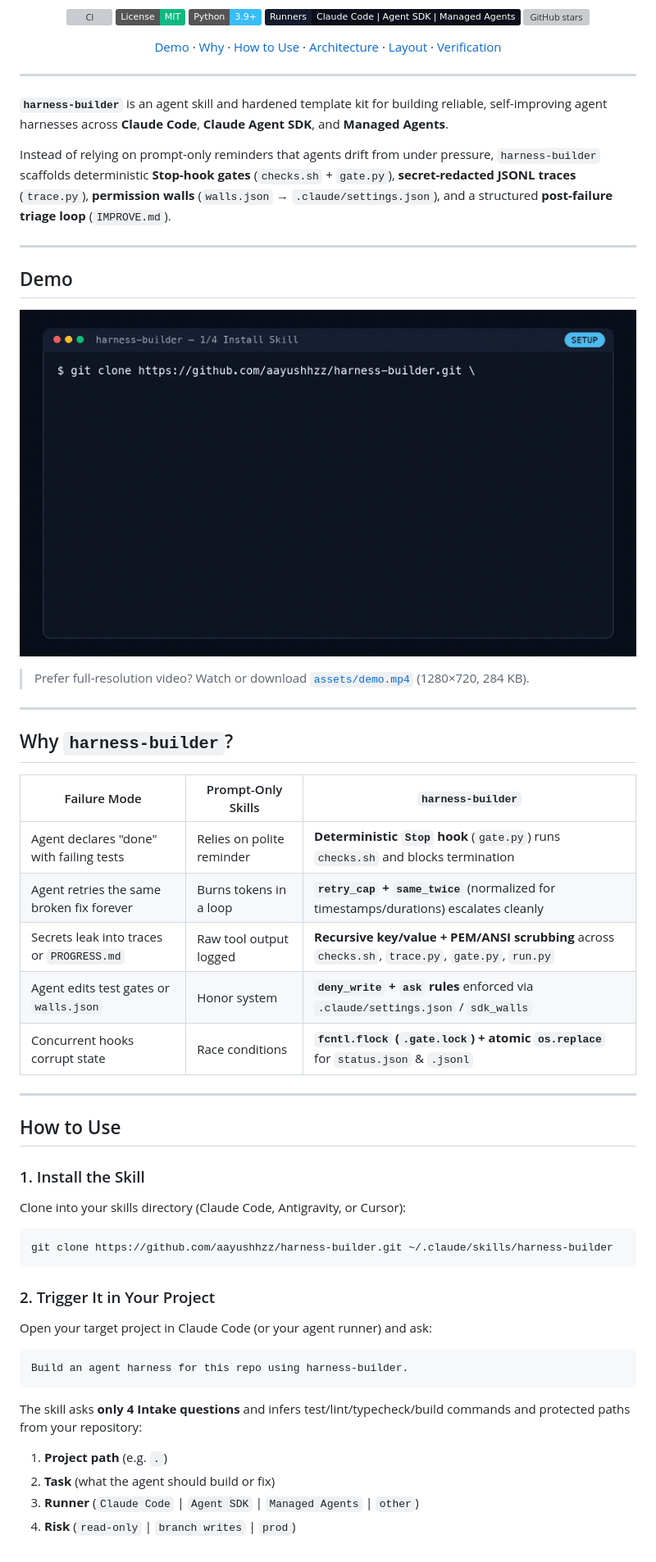
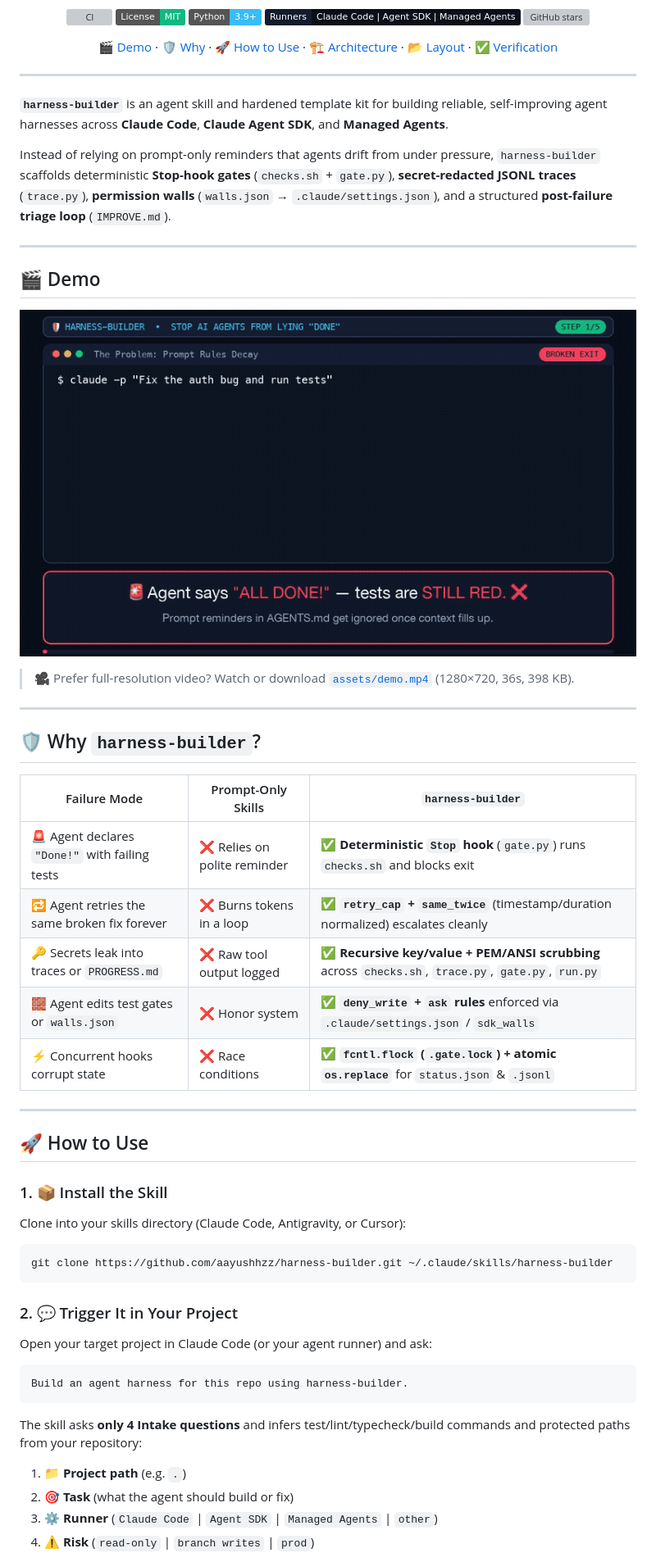
Before and after one commit to aayushhzz/harness-builder, a Markdown page: README.md, the part around one of its changes. Shown at 82% size. GitHub-like rendering; pictures changed too: assets/demo.gif; badges without logos; grey boxes are pictures that could not be loaded.

Commit message:
Upgrade demo video with slower pacing, big captions, and emojis across video and README

````diff
--- a/README.md
+++ b/README.md
@@ -11,12 +11,12 @@
 </p>
 
 <p align="center">
-  <a href="#demo">Demo</a> ·
-  <a href="#why-harness-builder">Why</a> ·
-  <a href="#how-to-use">How to Use</a> ·
-  <a href="#architecture">Architecture</a> ·
-  <a href="#repository-layout">Layout</a> ·
-  <a href="#verification">Verification</a>
+  <a href="#-demo">🎬 Demo</a> ·
+  <a href="#️-why-harness-builder">🛡️ Why</a> ·
+  <a href="#-how-to-use">🚀 How to Use</a> ·
+  <a href="#️-architecture">🏗️ Architecture</a> ·
+  <a href="#-repository-layout">📂 Layout</a> ·
+  <a href="#-verification">✅ Verification</a>
 </p>
 
 ---
@@ -27,31 +27,31 @@ Instead of relying on prompt-only reminders that agents drift from under pressur
 
 ---
 
-## Demo
+## 🎬 Demo
 
 <p align="center">
   <img src="assets/demo.gif" alt="harness-builder live demo" width="800" />
 </p>
 
-> Prefer full-resolution video? Watch or download [`assets/demo.mp4`](assets/demo.mp4) (1280×720, 284 KB).
+> 🎥 Prefer full-resolution video? Watch or download [`assets/demo.mp4`](assets/demo.mp4) (1280×720, 36s, 398 KB).
 
 ---
 
-## Why `harness-builder`?
+## 🛡️ Why `harness-builder`?
 
 | Failure Mode | Prompt-Only Skills | `harness-builder` |
 |---|---|---|
-| Agent declares "done" with failing tests | Relies on polite reminder | **Deterministic `Stop` hook** (`gate.py`) runs `checks.sh` and blocks termination |
-| Agent retries the same broken fix forever | Burns tokens in a loop | **`retry_cap` + `same_twice`** (normalized for timestamps/durations) escalates cleanly |
-| Secrets leak into traces or `PROGRESS.md` | Raw tool output logged | **Recursive key/value + PEM/ANSI scrubbing** across `checks.sh`, `trace.py`, `gate.py`, `run.py` |
-| Agent edits test gates or `walls.json` | Honor system | **`deny_write` + `ask` rules** enforced via `.claude/settings.json` / `sdk_walls` |
-| Concurrent hooks corrupt state | Race conditions | **`fcntl.flock` (`.gate.lock`) + atomic `os.replace`** for `status.json` & `.jsonl` |
+| 🚨 Agent declares `"Done!"` with failing tests | ❌ Relies on polite reminder | ✅ **Deterministic `Stop` hook** (`gate.py`) runs `checks.sh` and blocks exit |
+| 🔁 Agent retries the same broken fix forever | ❌ Burns tokens in a loop | ✅ **`retry_cap` + `same_twice`** (timestamp/duration normalized) escalates cleanly |
+| 🔑 Secrets leak into traces or `PROGRESS.md` | ❌ Raw tool output logged | ✅ **Recursive key/value + PEM/ANSI scrubbing** across `checks.sh`, `trace.py`, `gate.py`, `run.py` |
+| 🧱 Agent edits test gates or `walls.json` | ❌ Honor system | ✅ **`deny_write` + `ask` rules** enforced via `.claude/settings.json` / `sdk_walls` |
+| ⚡ Concurrent hooks corrupt state | ❌ Race conditions | ✅ **`fcntl.flock` (`.gate.lock`) + atomic `os.replace`** for `status.json` & `.jsonl` |
 
 ---
 
-## How to Use
+## 🚀 How to Use
 
-### 1. Install the Skill
+### 1. 📦 Install the Skill
 
 Clone into your skills directory (Claude Code, Antigravity, or Cursor):
 
@@ -59,7 +59,7 @@ Clone into your skills directory (Claude Code, Antigravity, or Cursor):
 git clone https://github.com/aayushhzz/harness-builder.git ~/.claude/skills/harness-builder
 ```
 
-### 2. Trigger It in Your Project
+### 2. 💬 Trigger It in Your Project
 
 Open your target project in Claude Code (or your agent runner) and ask:
 
@@ -69,8 +69,8 @@ Build an agent harness for this repo using harness-builder.
 
 The skill asks **only 4 Intake questions** and infers test/lint/typecheck/build commands and protected paths from your repository:
 
-1. **Project path** (e.g. `.`)
-2. **Task** (what the agent should build or fix)
-3. **Runner** (`Claude Code` | `Agent SDK` | `Managed Agents` | `other`)
-4. **Risk** (`read-only` | `branch writes` | `prod`)
+1. 📁 **Project path** (e.g. `.`)
+2. 🎯 **Task** (what the agent should build or fix)
+3. ⚙️ **Runner** (`Claude Code` | `Agent SDK` | `Managed Agents` | `other`)
+4. ⚠️ **Risk** (`read-only` | `branch writes` | `prod`)
 
````
Also changed, not shown: other parts of README.md (+10 -10 lines), 1 other file.
